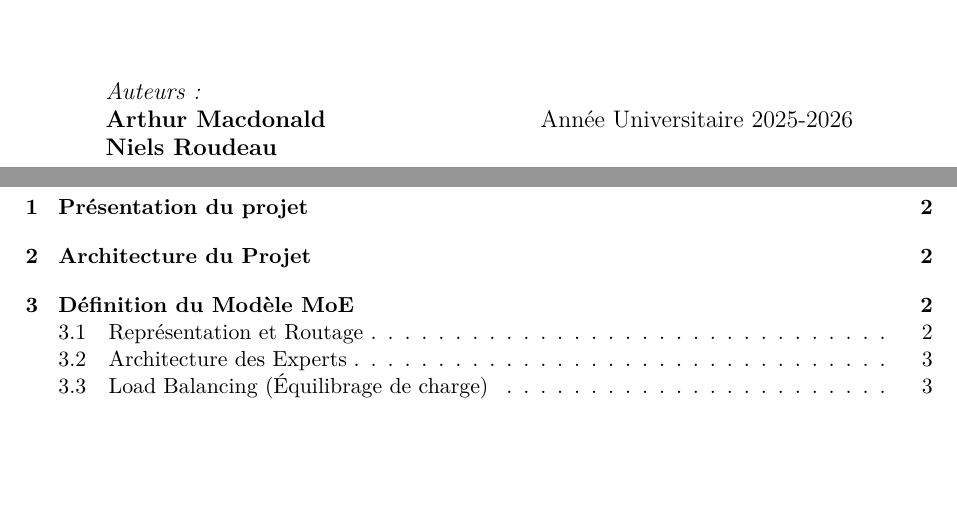
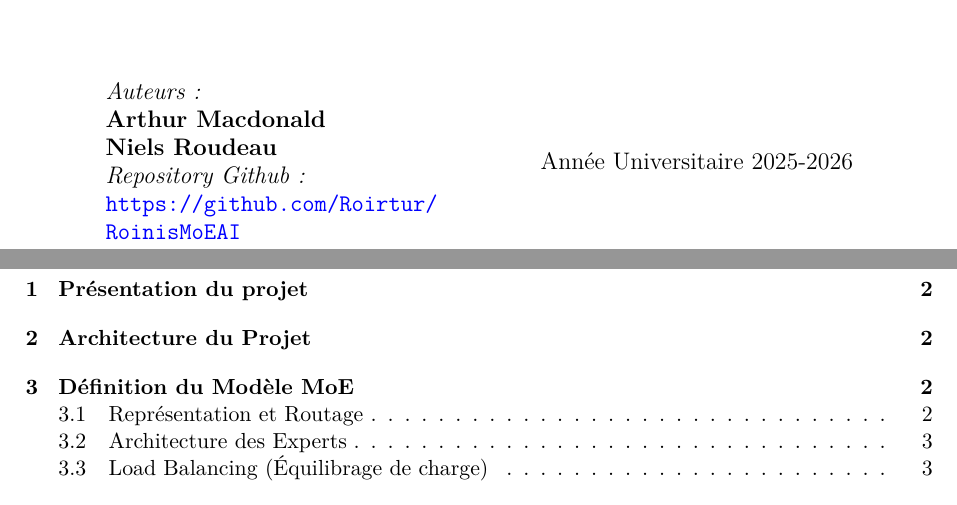
Before and after one commit to Roirtur/RoinisMoEAI, a LaTeX document (report/report.tex): two parts of pages 1 and 2 of 8, joined at a grey line, cut so that both start at the same text, the shorter picture padded with empty space. Compiled offline with pdfLaTeX.

Commit message:
Add GitHub repository link to report.tex

```diff
--- a/report/report.tex
+++ b/report/report.tex
@@ -86,6 +86,8 @@
         \begin{flushleft} \large
         \emph{Auteurs :}\\
         \textbf{Arthur Macdonald\\ Niels Roudeau}\\
+        \emph{Repository Github:}\\
+        \url{https://github.com/Roirtur/RoinisMoEAI}
         \end{flushleft}
     \end{minipage}
     ~
```
Also changed, not shown: report/report.pdf.
